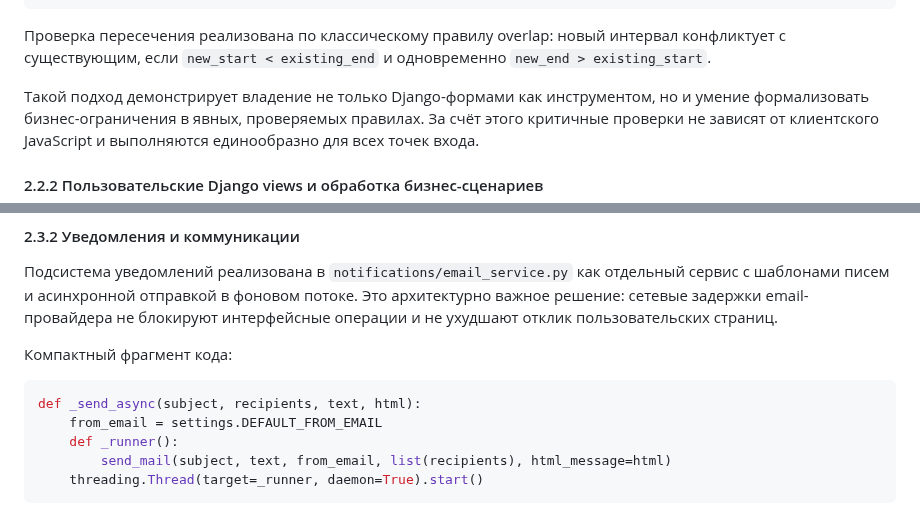
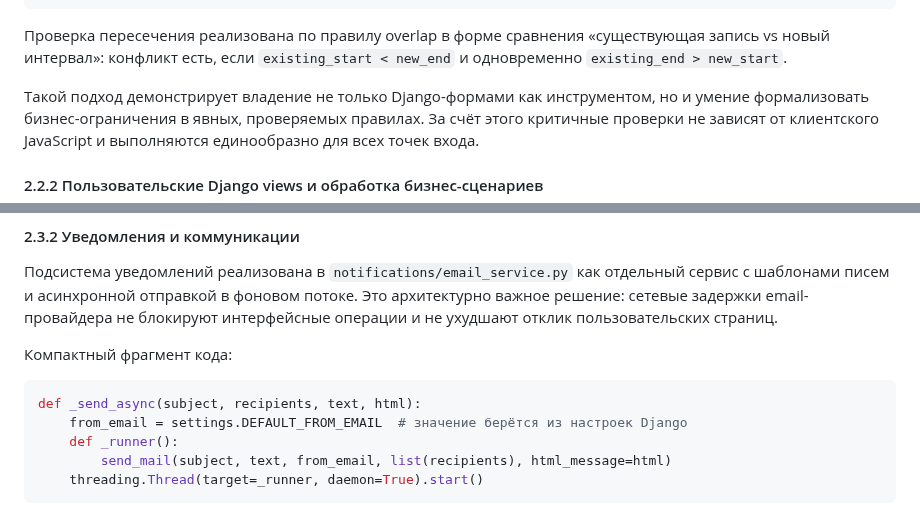
Before and after one commit to khasanyanovk/AutoService, a Markdown page: VKR_DRAFT.md, 2 parts joined by grey strips. Drawn GitHub-style.

Commit message:
docs: align overlap explanation and annotate from_email source
Agent-Logs-Url: https://github.com/khasanyanovk/AutoService/sessions/ba76010e-2cdc-4b5d-920f-7a68d5a5669b

Co-authored-by: khasanyanovk <112872816+khasanyanovk@users.noreply.github.com>

````diff
--- a/VKR_DRAFT.md
+++ b/VKR_DRAFT.md
@@ -294,7 +294,7 @@ if conflicting_appointments.exists():
     raise ValidationError("Выбранное время уже занято.")
 ```
 
-Проверка пересечения реализована по классическому правилу overlap: новый интервал конфликтует с существующим, если `new_start < existing_end` и одновременно `new_end > existing_start`.
+Проверка пересечения реализована по правилу overlap в форме сравнения «существующая запись vs новый интервал»: конфликт есть, если `existing_start < new_end` и одновременно `existing_end > new_start`.
 
 Такой подход демонстрирует владение не только Django-формами как инструментом, но и умение формализовать бизнес-ограничения в явных, проверяемых правилах. За счёт этого критичные проверки не зависят от клиентского JavaScript и выполняются единообразно для всех точек входа.
 
@@ -360,7 +360,7 @@ yoo_payment = YooPayment.create(payment_data)
 
 ```python
 def _send_async(subject, recipients, text, html):
-    from_email = settings.DEFAULT_FROM_EMAIL
+    from_email = settings.DEFAULT_FROM_EMAIL  # значение берётся из настроек Django
     def _runner():
         send_mail(subject, text, from_email, list(recipients), html_message=html)
     threading.Thread(target=_runner, daemon=True).start()
````
